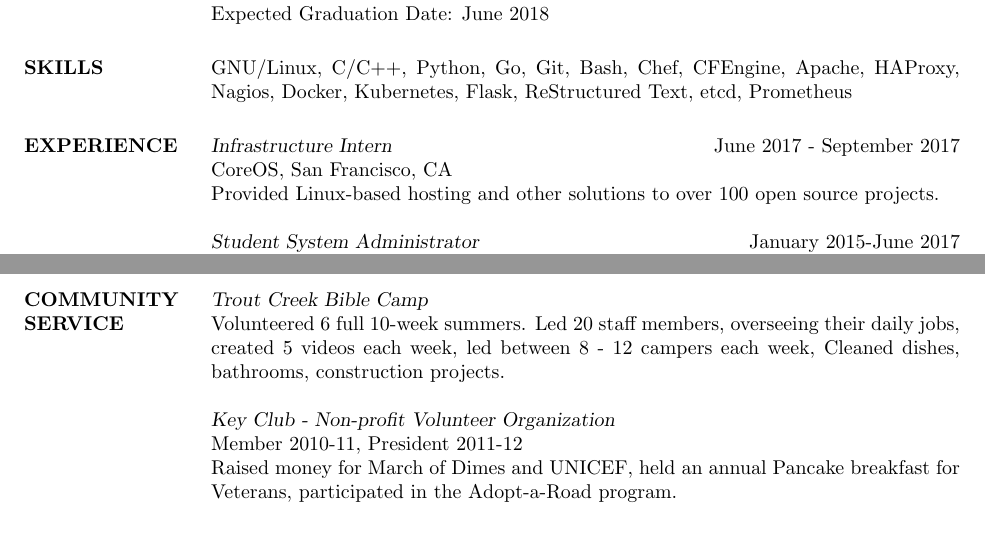
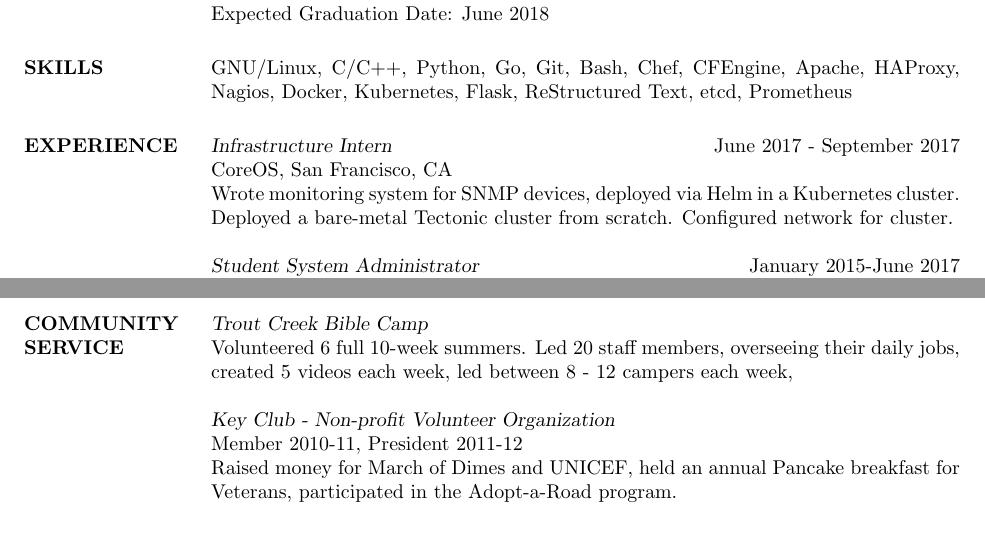
Before and after one commit to fahlmant/resume, a LaTeX CV (resume.tex): two parts of the page, joined at a grey line, cut so that both start at the same text. Compiled offline with pdfLaTeX.

Commit message:
add CoreOS projects

```diff
--- a/resume.tex
+++ b/resume.tex
@@ -25,7 +25,8 @@
                     {\sl Infrastructure Intern} \hfill June 2017 - September 2017\\
                     CoreOS,
                     San Francisco, CA\\
-                    Provided Linux-based hosting and other solutions to over 100 open source projects.
+                    Wrote monitoring system for SNMP devices, deployed via Helm in a Kubernetes cluster.
+                    Deployed a bare-metal Tectonic cluster from scratch. Configured network for cluster.
 
                     {\sl Student System Administrator} \hfill January 2015-June 2017\\
                     Open Source Lab,
@@ -54,7 +55,6 @@
                     Led 20 staff members, overseeing their daily jobs,
                     created 5 videos each week,
                     led between 8 - 12 campers each week,
-                    Cleaned dishes, bathrooms, construction projects.
 
                 {\sl Key Club - Non-profit Volunteer Organization\\}
                     Member 2010-11, President 2011-12\\
```
Also changed, not shown: resume.pdf.
